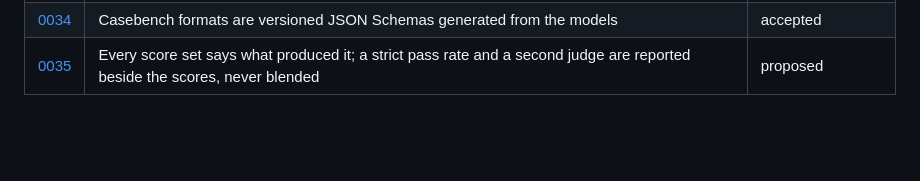
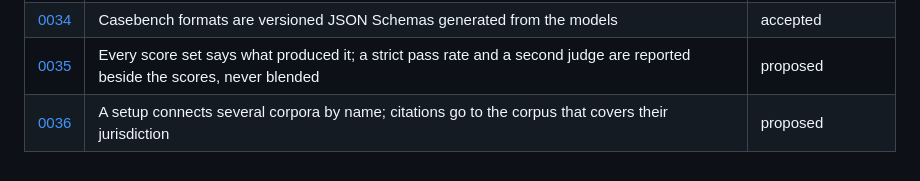
Before and after one commit to Frontier-Legal/casebench, a Markdown page: docs/decisions/README.md, the part around the change. Drawn GitHub-style; blank space fills up the shorter version.

```diff
--- a/docs/decisions/README.md
+++ b/docs/decisions/README.md
@@ -49,3 +49,4 @@ Every material choice in Casebench has a record here: a dependency, a public int
 | [0033](0033-data-provider-profiles.md) | Data providers are profiles the built-in connectors run; a code plugin only where a profile cannot reach | proposed |
 | [0034](0034-versioned-formats.md) | Casebench formats are versioned JSON Schemas generated from the models | accepted |
 | [0035](0035-comparable-and-strict-scores.md) | Every score set says what produced it; a strict pass rate and a second judge are reported beside the scores, never blended | proposed |
+| [0036](0036-several-corpora.md) | A setup connects several corpora by name; citations go to the corpus that covers their jurisdiction | proposed |
```
Also changed, not shown: docs/decisions/0036-several-corpora.md (added, +81 -0 lines).
